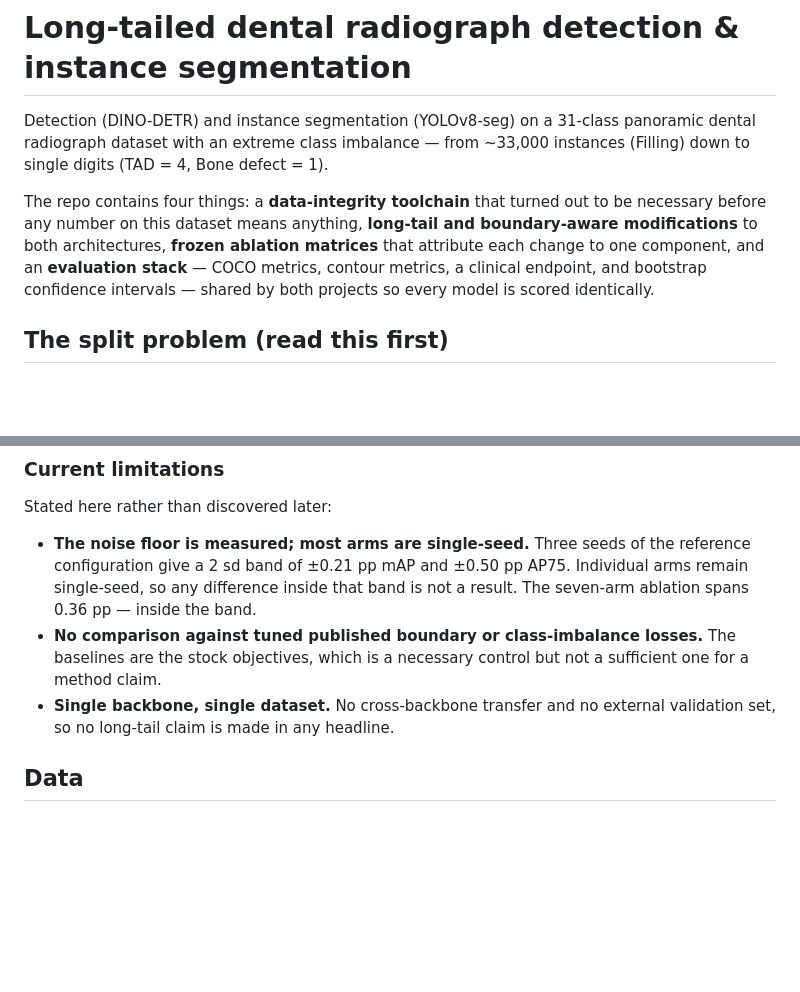
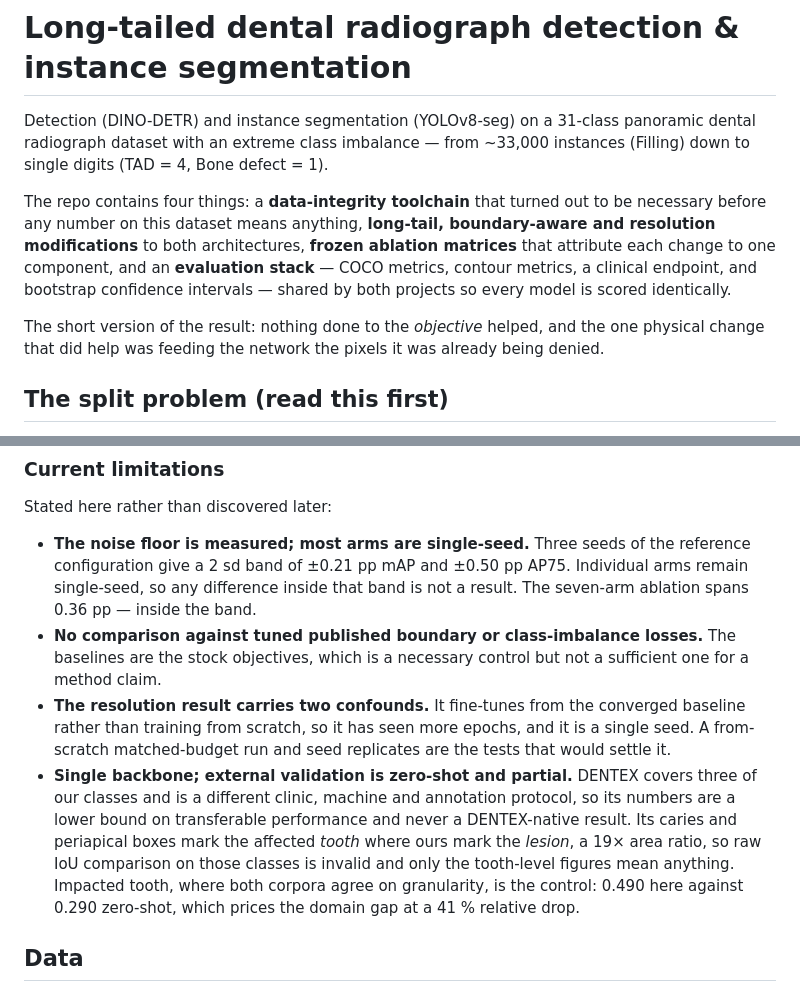
Before and after one commit to SeniorX52/dental31-longtail, a Markdown page: README.md, 2 parts joined by grey strips. GitHub-like rendering; blank space fills up the shorter version.

```diff
--- a/README.md
+++ b/README.md
@@ -5,12 +5,16 @@ panoramic dental radiograph dataset with an extreme class imbalance — from
 ~33,000 instances (Filling) down to single digits (TAD = 4, Bone defect = 1).
 
 The repo contains four things: a **data-integrity toolchain** that turned out to
-be necessary before any number on this dataset means anything, **long-tail and
-boundary-aware modifications** to both architectures, **frozen ablation
-matrices** that attribute each change to one component, and an **evaluation
-stack** — COCO metrics, contour metrics, a clinical endpoint, and bootstrap
-confidence intervals — shared by both projects so every model is scored
-identically.
+be necessary before any number on this dataset means anything, **long-tail,
+boundary-aware and resolution modifications** to both architectures, **frozen
+ablation matrices** that attribute each change to one component, and an
+**evaluation stack** — COCO metrics, contour metrics, a clinical endpoint, and
+bootstrap confidence intervals — shared by both projects so every model is
+scored identically.
+
+The short version of the result: nothing done to the *objective* helped, and
+the one physical change that did help was feeding the network the pixels it was
+already being denied.
 
 ## The split problem (read this first)
 
@@ -215,8 +267,19 @@ Stated here rather than discovered later:
 - **No comparison against tuned published boundary or class-imbalance losses.**
   The baselines are the stock objectives, which is a necessary control but not a
   sufficient one for a method claim.
-- **Single backbone, single dataset.** No cross-backbone transfer and no
-  external validation set, so no long-tail claim is made in any headline.
+- **The resolution result carries two confounds.** It fine-tunes from the
+  converged baseline rather than training from scratch, so it has seen more
+  epochs, and it is a single seed. A from-scratch matched-budget run and seed
+  replicates are the tests that would settle it.
+- **Single backbone; external validation is zero-shot and partial.** DENTEX
+  covers three of our classes and is a different clinic, machine and annotation
+  protocol, so its numbers are a lower bound on transferable performance and
+  never a DENTEX-native result. Its caries and periapical boxes mark the
+  affected *tooth* where ours mark the *lesion*, a 19× area ratio, so raw IoU
+  comparison on those classes is invalid and only the tooth-level figures mean
+  anything. Impacted tooth, where both corpora agree on granularity, is the
+  control: 0.490 here against 0.290 zero-shot, which prices the domain gap at a
+  41 % relative drop.
 
 ## Data
 
```
Also changed, not shown: other parts of README.md (+54 -6 lines).
